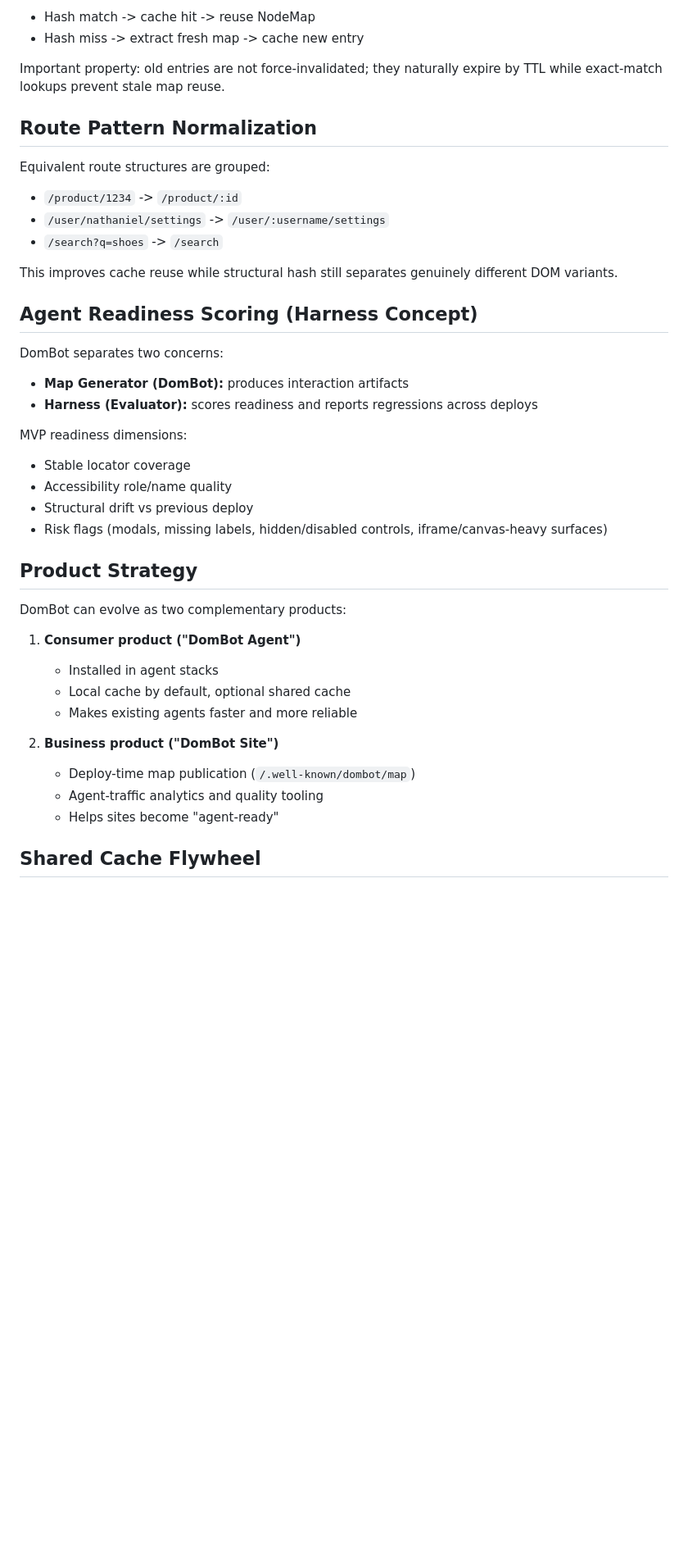
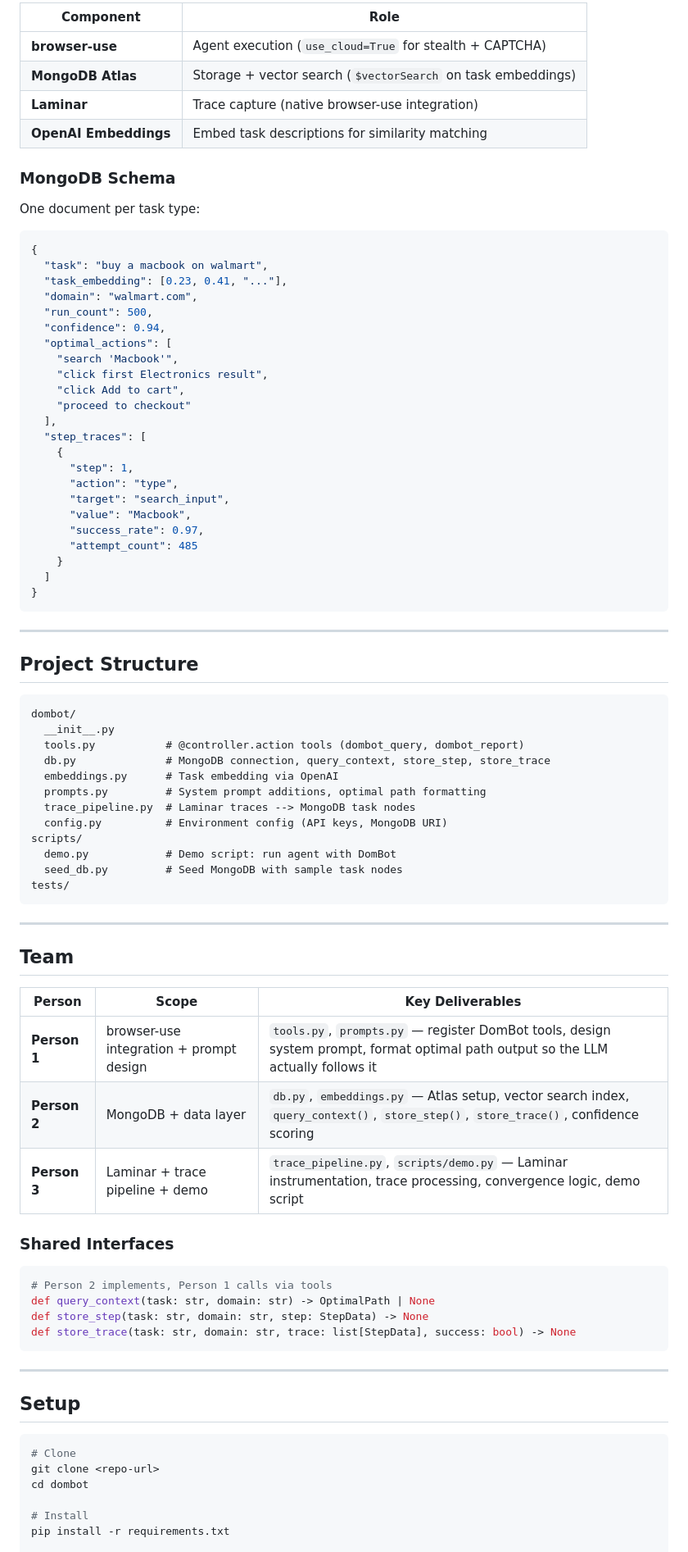
Before and after one commit to ekagra1602/Slipstream, a Markdown page: README.md, the part around one of its changes. Shown at 82% size. Drawn GitHub-style; blank space fills up the shorter version.

Commit message:
Add design

````diff
--- a/README.md
+++ b/README.md
@@ -83,46 +91,88 @@ Where `structural_hash` is derived from interactive structure (roles, labels, re
 
-- Hash match -> cache hit -> reuse NodeMap
-- Hash miss -> extract fresh map -> cache new entry
+| Component | Role |
+|-----------|------|
+| **browser-use** | Agent execution (`use_cloud=True` for stealth + CAPTCHA) |
+| **MongoDB Atlas** | Storage + vector search (`$vectorSearch` on task embeddings) |
+| **Laminar** | Trace capture (native browser-use integration) |
+| **OpenAI Embeddings** | Embed task descriptions for similarity matching |
 
-Important property: old entries are not force-invalidated; they naturally expire by TTL while exact-match lookups prevent stale map reuse.
+### MongoDB Schema
 
-## Route Pattern Normalization
+One document per task type:
 
-Equivalent route structures are grouped:
+```json
+{
+  "task": "buy a macbook on walmart",
+  "task_embedding": [0.23, 0.41, "..."],
+  "domain": "walmart.com",
+  "run_count": 500,
+  "confidence": 0.94,
+  "optimal_actions": [
+    "search 'Macbook'",
+    "click first Electronics result",
+    "click Add to cart",
+    "proceed to checkout"
+  ],
+  "step_traces": [
+    {
+      "step": 1,
+      "action": "type",
+      "target": "search_input",
+      "value": "Macbook",
+      "success_rate": 0.97,
+      "attempt_count": 485
+    }
+  ]
+}
+```
 
-- `/product/1234` -> `/product/:id`
-- `/user/nathaniel/settings` -> `/user/:username/settings`
-- `/search?q=shoes` -> `/search`
+---
 
-This improves cache reuse while structural hash still separates genuinely different DOM variants.
+## Project Structure
 
-## Agent Readiness Scoring (Harness Concept)
+```
+dombot/
+  __init__.py
+  tools.py           # @controller.action tools (dombot_query, dombot_report)
+  db.py              # MongoDB connection, query_context, store_step, store_trace
+  embeddings.py      # Task embedding via OpenAI
+  prompts.py         # System prompt additions, optimal path formatting
+  trace_pipeline.py  # Laminar traces --> MongoDB task nodes
+  config.py          # Environment config (API keys, MongoDB URI)
+scripts/
+  demo.py            # Demo script: run agent with DomBot
+  seed_db.py         # Seed MongoDB with sample task nodes
+tests/
+```
 
-DomBot separates two concerns:
+---
 
-- **Map Generator (DomBot):** produces interaction artifacts
-- **Harness (Evaluator):** scores readiness and reports regressions across deploys
+## Team
 
-MVP readiness dimensions:
+| Person | Scope | Key Deliverables |
+|--------|-------|------------------|
+| **Person 1** | browser-use integration + prompt design | `tools.py`, `prompts.py` — register DomBot tools, design system prompt, format optimal path output so the LLM actually follows it |
+| **Person 2** | MongoDB + data layer | `db.py`, `embeddings.py` — Atlas setup, vector search index, `query_context()`, `store_step()`, `store_trace()`, confidence scoring |
+| **Person 3** | Laminar + trace pipeline + demo | `trace_pipeline.py`, `scripts/demo.py` — Laminar instrumentation, trace processing, convergence logic, demo script |
 
-- Stable locator coverage
-- Accessibility role/name quality
-- Structural drift vs previous deploy
-- Risk flags (modals, missing labels, hidden/disabled controls, iframe/canvas-heavy surfaces)
+### Shared Interfaces
 
-## Product Strategy
+```python
+# Person 2 implements, Person 1 calls via tools
+def query_context(task: str, domain: str) -> OptimalPath | None
+def store_step(task: str, domain: str, step: StepData) -> None
+def store_trace(task: str, domain: str, trace: list[StepData], success: bool) -> None
+```
 
-DomBot can evolve as two complementary products:
+---
 
-1. **Consumer product ("DomBot Agent")**
-   - Installed in agent stacks
-   - Local cache by default, optional shared cache
-   - Makes existing agents faster and more reliable
+## Setup
 
-2. **Business product ("DomBot Site")**
-   - Deploy-time map publication (`/.well-known/dombot/map`)
-   - Agent-traffic analytics and quality tooling
-   - Helps sites become "agent-ready"
+```bash
+# Clone
+git clone <repo-url>
+cd dombot
 
-## Shared Cache Flywheel
+# Install
+pip install -r requirements.txt
 
````
Also changed, not shown: other parts of README.md (+78 -71 lines), CLAUDE.md (+145 -94 lines), design.md (added, +35 -0 lines).
